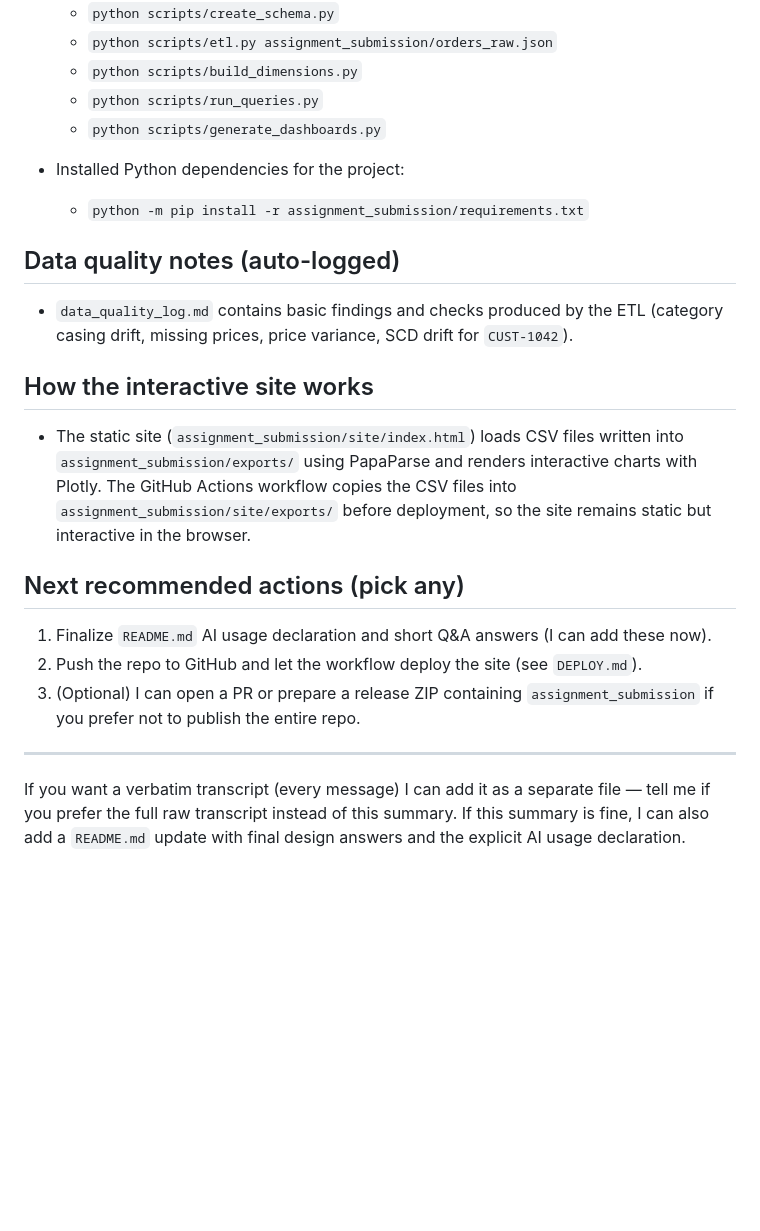
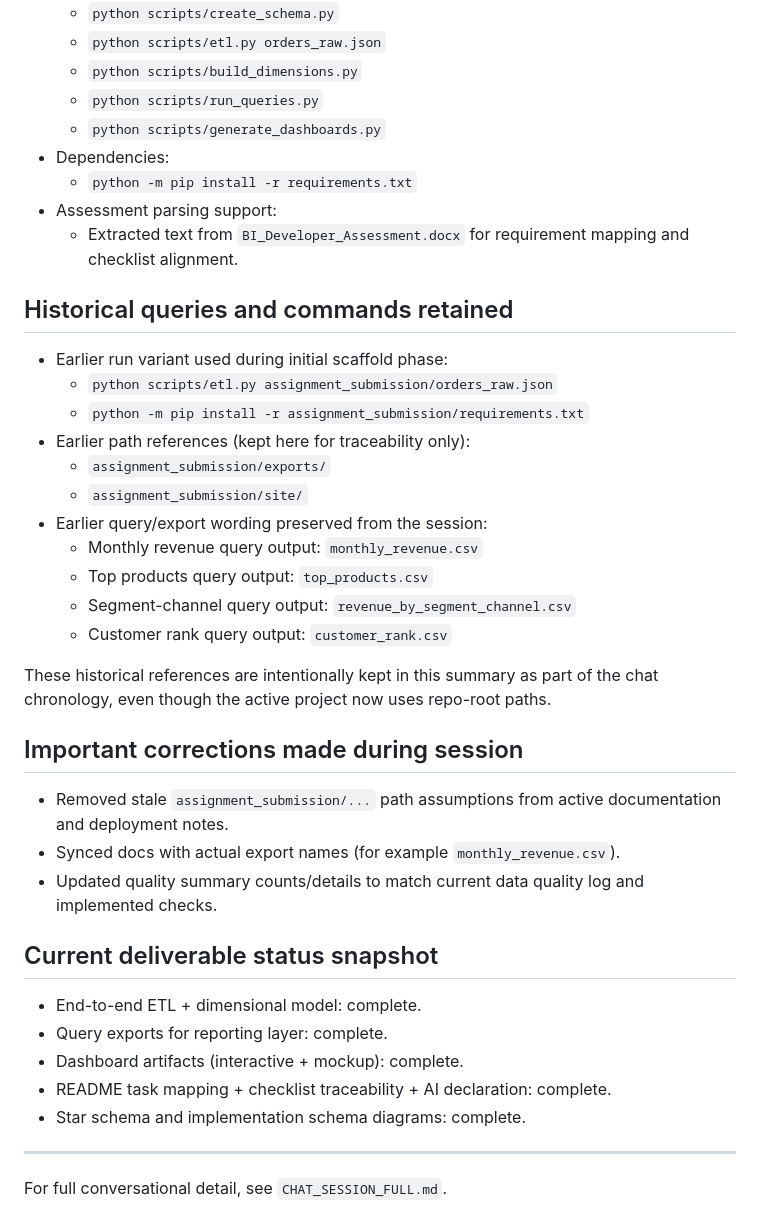
Before and after one commit to mircea-nunu/global-e, a Markdown page: CHAT_SESSION.md, the part around one of its changes. Drawn GitHub-style; blank space fills up the shorter version.

```diff
--- a/CHAT_SESSION.md
+++ b/CHAT_SESSION.md
@@ -48,23 +52,40 @@ This file captures the content and actions from the interactive chat session whe
   - `python scripts/create_schema.py`
-  - `python scripts/etl.py assignment_submission/orders_raw.json`
+  - `python scripts/etl.py orders_raw.json`
   - `python scripts/build_dimensions.py`
   - `python scripts/run_queries.py`
   - `python scripts/generate_dashboards.py`
+- Dependencies:
+  - `python -m pip install -r requirements.txt`
+- Assessment parsing support:
+  - Extracted text from `BI_Developer_Assessment.docx` for requirement mapping and checklist alignment.
 
-- Installed Python dependencies for the project:
+## Historical queries and commands retained
+- Earlier run variant used during initial scaffold phase:
+  - `python scripts/etl.py assignment_submission/orders_raw.json`
   - `python -m pip install -r assignment_submission/requirements.txt`
+- Earlier path references (kept here for traceability only):
+  - `assignment_submission/exports/`
+  - `assignment_submission/site/`
+- Earlier query/export wording preserved from the session:
+  - Monthly revenue query output: `monthly_revenue.csv`
+  - Top products query output: `top_products.csv`
+  - Segment-channel query output: `revenue_by_segment_channel.csv`
+  - Customer rank query output: `customer_rank.csv`
 
-## Data quality notes (auto-logged)
-- `data_quality_log.md` contains basic findings and checks produced by the ETL (category casing drift, missing prices, price variance, SCD drift for `CUST-1042`).
+These historical references are intentionally kept in this summary as part of the chat chronology, even though the active project now uses repo-root paths.
 
-## How the interactive site works
-- The static site (`assignment_submission/site/index.html`) loads CSV files written into `assignment_submission/exports/` using PapaParse and renders interactive charts with Plotly. The GitHub Actions workflow copies the CSV files into `assignment_submission/site/exports/` before deployment, so the site remains static but interactive in the browser.
+## Important corrections made during session
+- Removed stale `assignment_submission/...` path assumptions from active documentation and deployment notes.
+- Synced docs with actual export names (for example `monthly_revenue.csv`).
+- Updated quality summary counts/details to match current data quality log and implemented checks.
 
-## Next recommended actions (pick any)
-1. Finalize `README.md` AI usage declaration and short Q&A answers (I can add these now).
-2. Push the repo to GitHub and let the workflow deploy the site (see `DEPLOY.md`).
-3. (Optional) I can open a PR or prepare a release ZIP containing `assignment_submission` if you prefer not to publish the entire repo.
+## Current deliverable status snapshot
+- End-to-end ETL + dimensional model: complete.
+- Query exports for reporting layer: complete.
+- Dashboard artifacts (interactive + mockup): complete.
+- README task mapping + checklist traceability + AI declaration: complete.
+- Star schema and implementation schema diagrams: complete.
 
 ---
 
-If you want a verbatim transcript (every message) I can add it as a separate file — tell me if you prefer the full raw transcript instead of this summary. If this summary is fine, I can also add a `README.md` update with final design answers and the explicit AI usage declaration.
+For full conversational detail, see `CHAT_SESSION_FULL.md`.
```
Also changed, not shown: other parts of CHAT_SESSION.md (+37 -33 lines), CHAT_SESSION_FULL.md (+76 -0 lines).
